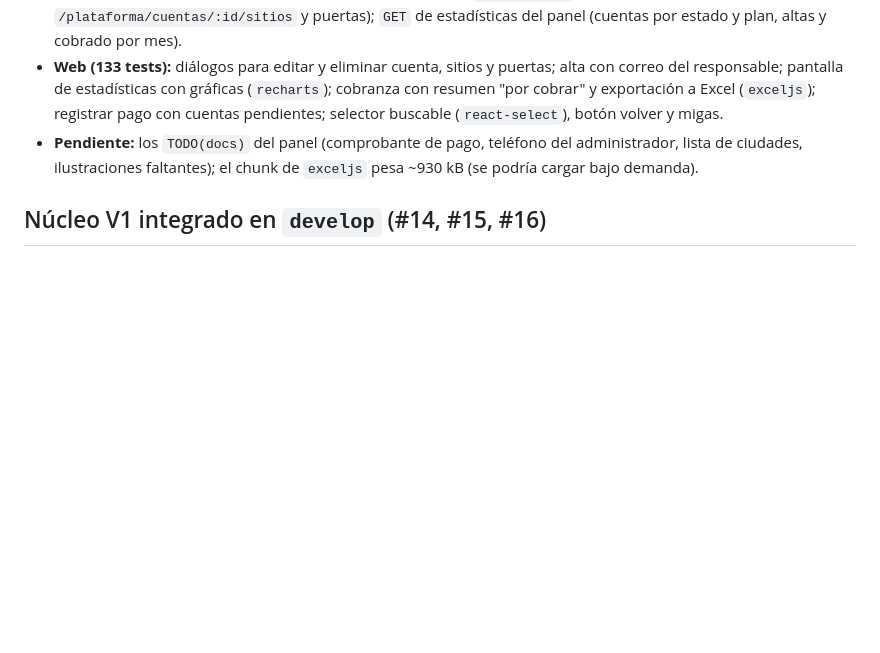
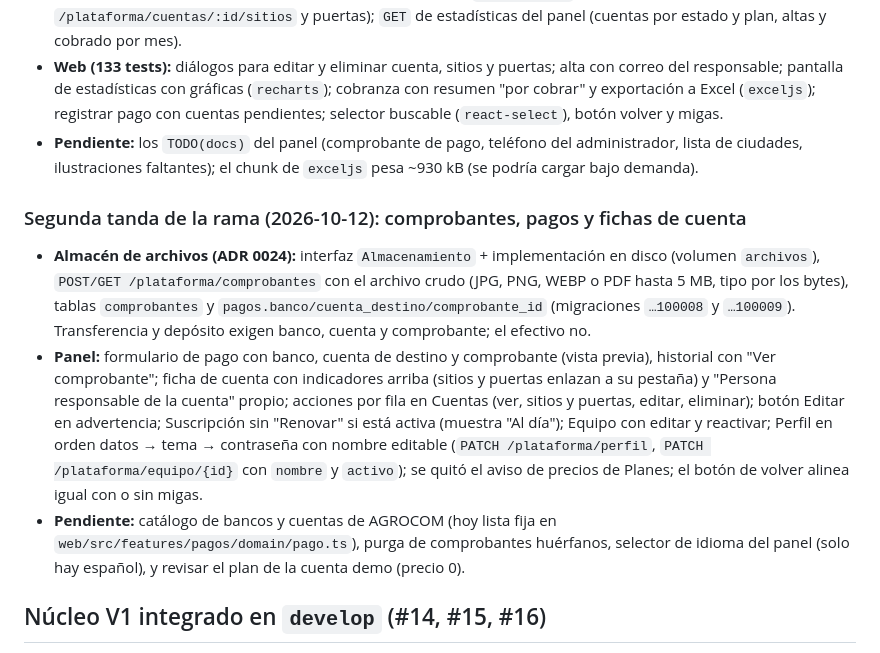
Before and after one commit to Agrocom-SRL/Qr-access, a Markdown page: docs/gestion/estado_proyecto.md, the part around the change. Rendered like a GitHub page; blank space fills up the shorter version.

Commit message:
Actualiza el estado del proyecto con comprobantes y ajustes del panel

```diff
--- a/docs/gestion/estado_proyecto.md
+++ b/docs/gestion/estado_proyecto.md
@@ -38,6 +38,12 @@ Sale de `develop` (ya con el panel #28, #29 y el QR propio #31):
 - **API (+ tests, 337 en total):** cuentas nuevas quedan pendientes de pago; correo de la persona responsable; editar y eliminar cuentas; sitios y puertas gestionados por cuenta (`organizacion`, rutas `/plataforma/cuentas/:id/sitios` y puertas); `GET` de estadísticas del panel (cuentas por estado y plan, altas y cobrado por mes).
 - **Web (133 tests):** diálogos para editar y eliminar cuenta, sitios y puertas; alta con correo del responsable; pantalla de estadísticas con gráficas (`recharts`); cobranza con resumen "por cobrar" y exportación a Excel (`exceljs`); registrar pago con cuentas pendientes; selector buscable (`react-select`), botón volver y migas.
 - **Pendiente:** los `TODO(docs)` del panel (comprobante de pago, teléfono del administrador, lista de ciudades, ilustraciones faltantes); el chunk de `exceljs` pesa ~930 kB (se podría cargar bajo demanda).
+
+### Segunda tanda de la rama (2026-10-12): comprobantes, pagos y fichas de cuenta
+
+- **Almacén de archivos (ADR 0024):** interfaz `Almacenamiento` + implementación en disco (volumen `archivos`), `POST/GET /plataforma/comprobantes` con el archivo crudo (JPG, PNG, WEBP o PDF hasta 5 MB, tipo por los bytes), tablas `comprobantes` y `pagos.banco/cuenta_destino/comprobante_id` (migraciones `…100008` y `…100009`). Transferencia y depósito exigen banco, cuenta y comprobante; el efectivo no.
+- **Panel:** formulario de pago con banco, cuenta de destino y comprobante (vista previa), historial con "Ver comprobante"; ficha de cuenta con indicadores arriba (sitios y puertas enlazan a su pestaña) y "Persona responsable de la cuenta" propio; acciones por fila en Cuentas (ver, sitios y puertas, editar, eliminar); botón Editar en advertencia; Suscripción sin "Renovar" si está activa (muestra "Al día"); Equipo con editar y reactivar; Perfil en orden datos → tema → contraseña con nombre editable (`PATCH /plataforma/perfil`, `PATCH /plataforma/equipo/{id}` con `nombre` y `activo`); se quitó el aviso de precios de Planes; el botón de volver alinea igual con o sin migas.
+- **Pendiente:** catálogo de bancos y cuentas de AGROCOM (hoy lista fija en `web/src/features/pagos/domain/pago.ts`), purga de comprobantes huérfanos, selector de idioma del panel (solo hay español), y revisar el plan de la cuenta demo (precio 0).
 
 ## Núcleo V1 integrado en `develop` (#14, #15, #16)
 
```
